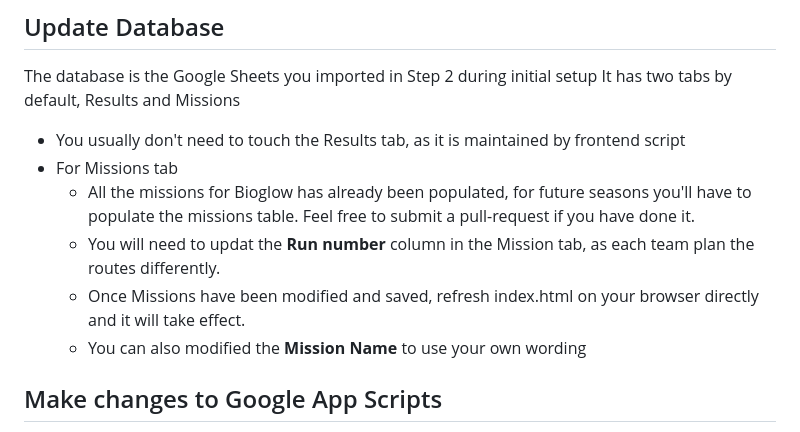
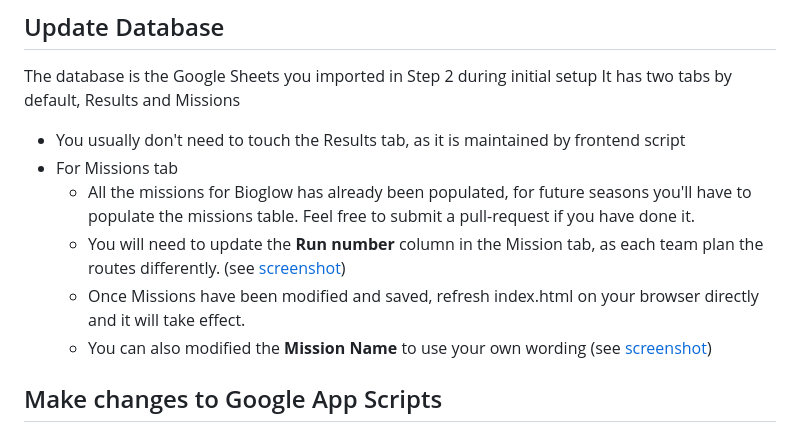
Before and after one commit to teamhexagears/FLL_robot_game_tracker, a Markdown page: README.md, the part around the change. GitHub-like rendering.

Commit message:
added more screenshots

```diff
--- a/README.md
+++ b/README.md
@@ -85,9 +85,9 @@ It has two tabs by default, Results and Missions
 - You usually don't need to touch the Results tab, as it is maintained by frontend script
 - For Missions tab
   - All the missions for Bioglow has already been populated, for future seasons you'll have to populate the missions table. Feel free to submit a pull-request if you have done it.
-  - You will need to updat the **Run number** column in the Mission tab, as each team plan the routes differently.
+  - You will need to update the **Run number** column in the Mission tab, as each team plan the routes differently. (see [screenshot](screenshots/change_run_number.png))
   - Once Missions have been modified and saved, refresh index.html on your browser directly and it will take effect.
-  - You can also modified the **Mission Name** to use your own wording
+  - You can also modified the **Mission Name** to use your own wording (see [screenshot](screenshots/change_mission_name.png))
 
 ## Make changes to Google App Scripts
 It's possible that you want to do a bugfix or add more features in Google App Script
```
Also changed, not shown: screenshots/change_mission_name.png (added), screenshots/change_run_number.png (added).
